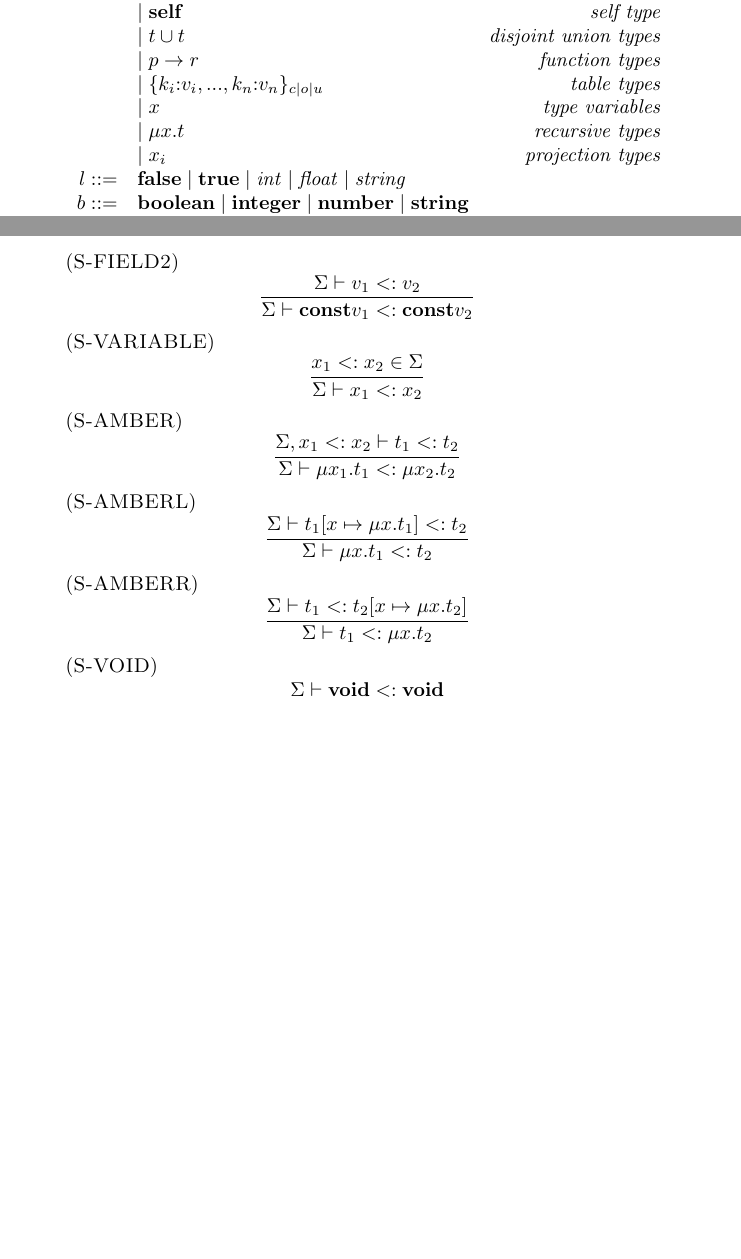
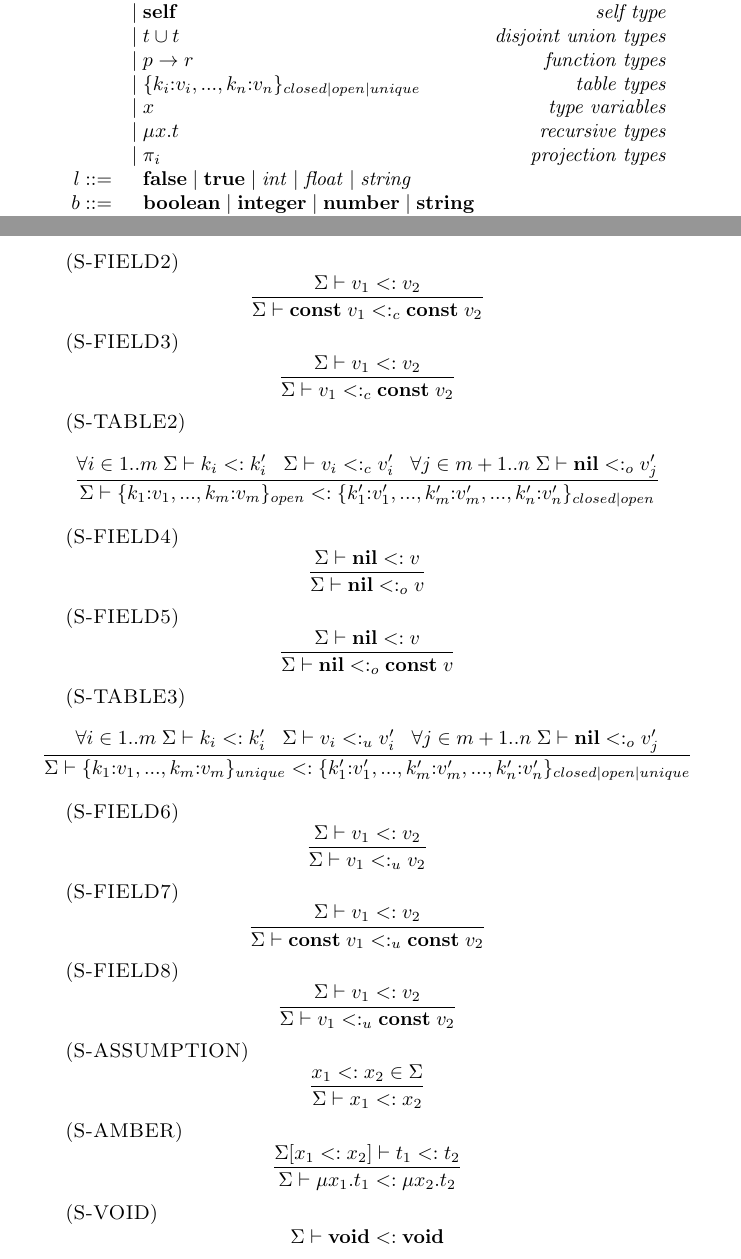
Before and after one commit to andremm/typedlua, a LaTeX thesis (doc/thesis/ts.tex): two parts of pages 1 and 3 of 11, joined at a grey line, cut so that both start at the same text, the shorter picture padded with empty space. Compiled offline with pdfLaTeX.

Commit message:
Minor updates to the typing rules sketch

```diff
--- a/doc/thesis/ts.tex
+++ b/doc/thesis/ts.tex
@@ -47,11 +47,10 @@ t ::= & \;\; l & \textit{literal types}\\
 & | \; \Self & \textit{self type}\\
 & | \; t \cup t & \textit{disjoint union types}\\
 & | \; p \rightarrow r & \textit{function types}\\
-& | \; \{k_{i}{:}v_{i}, ..., k_{n}{:}v_{n}\}_{c|o|u} & \textit{table types}\\
+& | \; \{k_{i}{:}v_{i}, ..., k_{n}{:}v_{n}\}_{closed|open|unique} & \textit{table types}\\
 & | \; x & \textit{type variables}\\
 & | \; \mu x.t & \textit{recursive types}\\
-& | \; x_{i} & \textit{projection types}\\
-l ::= & \False \; | \; \True \; | \; {\it int} \; | \; {\it float} \; | \; {\it string} & \\
-b ::= & \Boolean \; | \; \Integer \; | \; \Number \; | \; \String & \\
-v ::= & t \; | \; \Const \; t & \textit{field types}\\
-k ::= & l \; | \; b \; | \; \Any & \textit{key types}\\
+& | \; \pi_{i} & \textit{projection types}\\
+l ::= & \;\; \False \; | \; \True \; | \; {\it int} \; | \; {\it float} \; | \; {\it string} & \\
+b ::= & \;\; \Boolean \; | \; \Integer \; | \; \Number \; | \; \String & \\
+k ::= & \;\; l \; | \; b \; | \; \Any & \textit{key types}\\
@@ -183,10 +183,64 @@ $$
 \mylabel{S-FIELD2}
 \[
 \dfrac{\senv \vdash v_{1} \subtype v_{2}}
-      {\senv \vdash \Const v_{1} \subtype \Const v_{2}}
+      {\senv \vdash \Const \; v_{1} \subtype_{c} \Const \; v_{2}}
 \]
 
-\mylabel{S-VARIABLE}
+\mylabel{S-FIELD3}
+\[
+\dfrac{\senv \vdash v_{1} \subtype v_{2}}
+      {\senv \vdash v_{1} \subtype_{c} \Const \; v_{2}}
+\]
+
+\mylabel{S-TABLE2}
+\[
+\dfrac{\forall i \in 1..m \; \senv \vdash k_{i} \subtype k_{i}' \;\;\;
+       \senv \vdash v_{i} \subtype_{c} v_{i}' \;\;\;
+       \forall j \in m+1..n \; \senv \vdash \Nil \subtype_{o} v_{j}'}
+      {\senv \vdash \{k_{1}{:}v_{1}, ..., k_{m}{:}v_{m}\}_{open} \subtype
+                    \{k_{1}'{:}v_{1}', ..., k_{m}'{:}v_{m}', ..., k_{n}'{:}v_{n}'\}_{closed|open}}
+\]
+
+\mylabel{S-FIELD4}
+\[
+\dfrac{\senv \vdash \Nil \subtype v}
+      {\senv \vdash \Nil \subtype_{o} v}
+\]
+
+\mylabel{S-FIELD5}
+\[
+\dfrac{\senv \vdash \Nil \subtype v}
+      {\senv \vdash \Nil \subtype_{o} \Const \; v}
+\]
+
+\mylabel{S-TABLE3}
+\[
+\dfrac{\forall i \in 1..m \; \senv \vdash k_{i} \subtype k_{i}' \;\;\;
+       \senv \vdash v_{i} \subtype_{u} v_{i}' \;\;\;
+       \forall j \in m+1..n \; \senv \vdash \Nil \subtype_{o} v_{j}'}
+      {\senv \vdash \{k_{1}{:}v_{1}, ..., k_{m}{:}v_{m}\}_{unique} \subtype
+                    \{k_{1}'{:}v_{1}', ..., k_{m}'{:}v_{m}', ..., k_{n}'{:}v_{n}'\}_{closed|open|unique}}
+\]
+
+\mylabel{S-FIELD6}
+\[
+\dfrac{\senv \vdash v_{1} \subtype v_{2}}
+      {\senv \vdash v_{1} \subtype_{u} v_{2}}
+\]
+
+\mylabel{S-FIELD7}
+\[
+\dfrac{\senv \vdash v_{1} \subtype v_{2}}
+      {\senv \vdash \Const \; v_{1} \subtype_{u} \Const \; v_{2}}
+\]
+
+\mylabel{S-FIELD8}
+\[
+\dfrac{\senv \vdash v_{1} \subtype v_{2}}
+      {\senv \vdash v_{1} \subtype_{u} \Const \; v_{2}}
+\]
+
+\mylabel{S-ASSUMPTION}
 \[
 \dfrac{x_{1} \subtype x_{2} \in \senv}
       {\senv \vdash x_{1} \subtype x_{2}}
@@ -194,20 +248,8 @@ $$
 
 \mylabel{S-AMBER}
 \[
-\dfrac{\senv, x_{1} \subtype x_{2} \vdash t_{1} \subtype t_{2}}
+\dfrac{\senv[x_{1} \subtype x_{2}] \vdash t_{1} \subtype t_{2}}
       {\senv \vdash \mu x_{1}.t_{1} \subtype \mu x_{2}.t_{2}}
-\]
-
-\mylabel{S-AMBERL}
-\[
-\dfrac{\senv \vdash t_{1}[x \mapsto \mu x.t_{1}] \subtype t_{2}}
-      {\senv \vdash \mu x.t_{1} \subtype t_{2}}
-\]
-
-\mylabel{S-AMBERR}
-\[
-\dfrac{\senv \vdash t_{1} \subtype t_{2}[x \mapsto \mu x.t_{2}]}
-      {\senv \vdash t_{1} \subtype \mu x.t_{2}}
 \]
 
 \mylabel{S-VOID}
```
Also changed, not shown: doc/thesis/system.tex (+15 -14 lines), doc/thesis/ts.tex (20 more changed lines).
